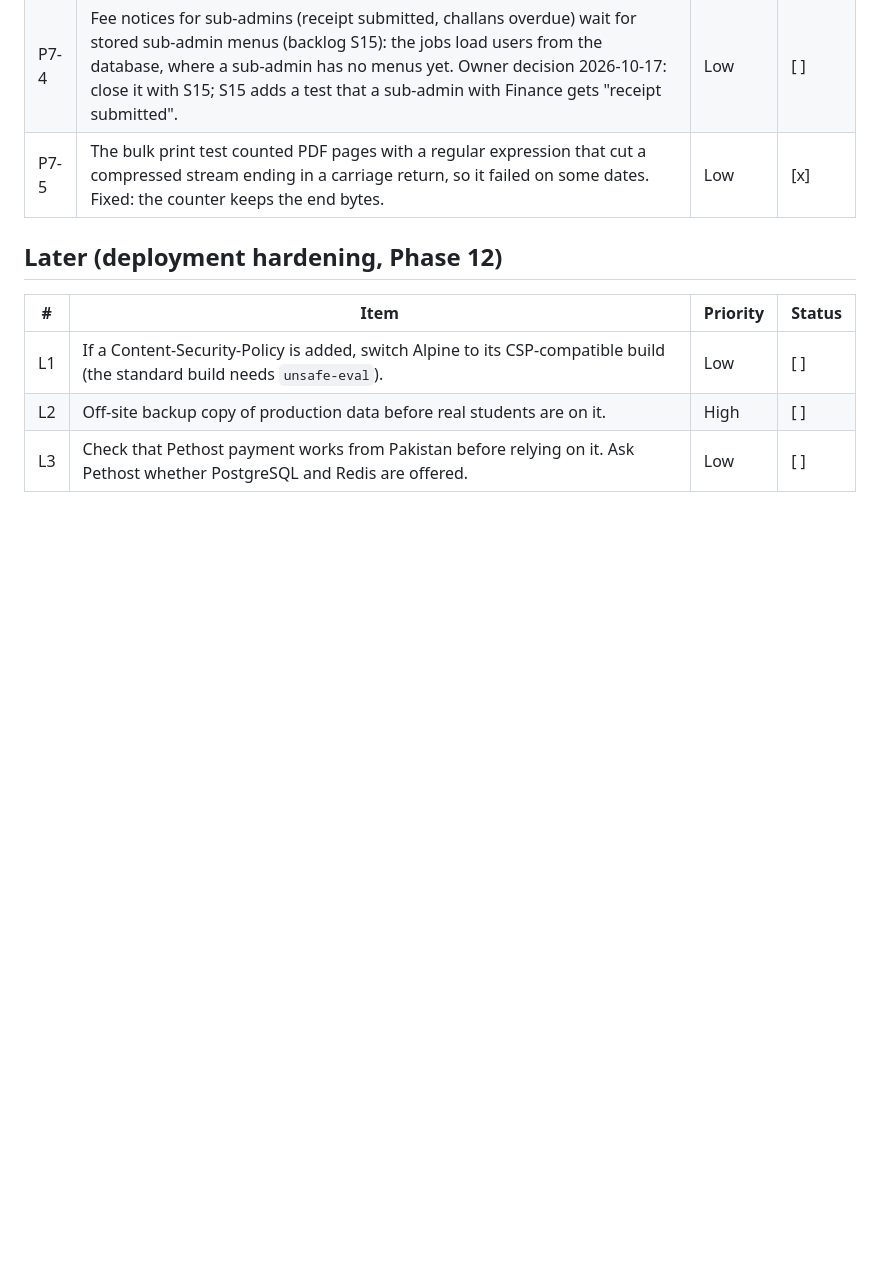
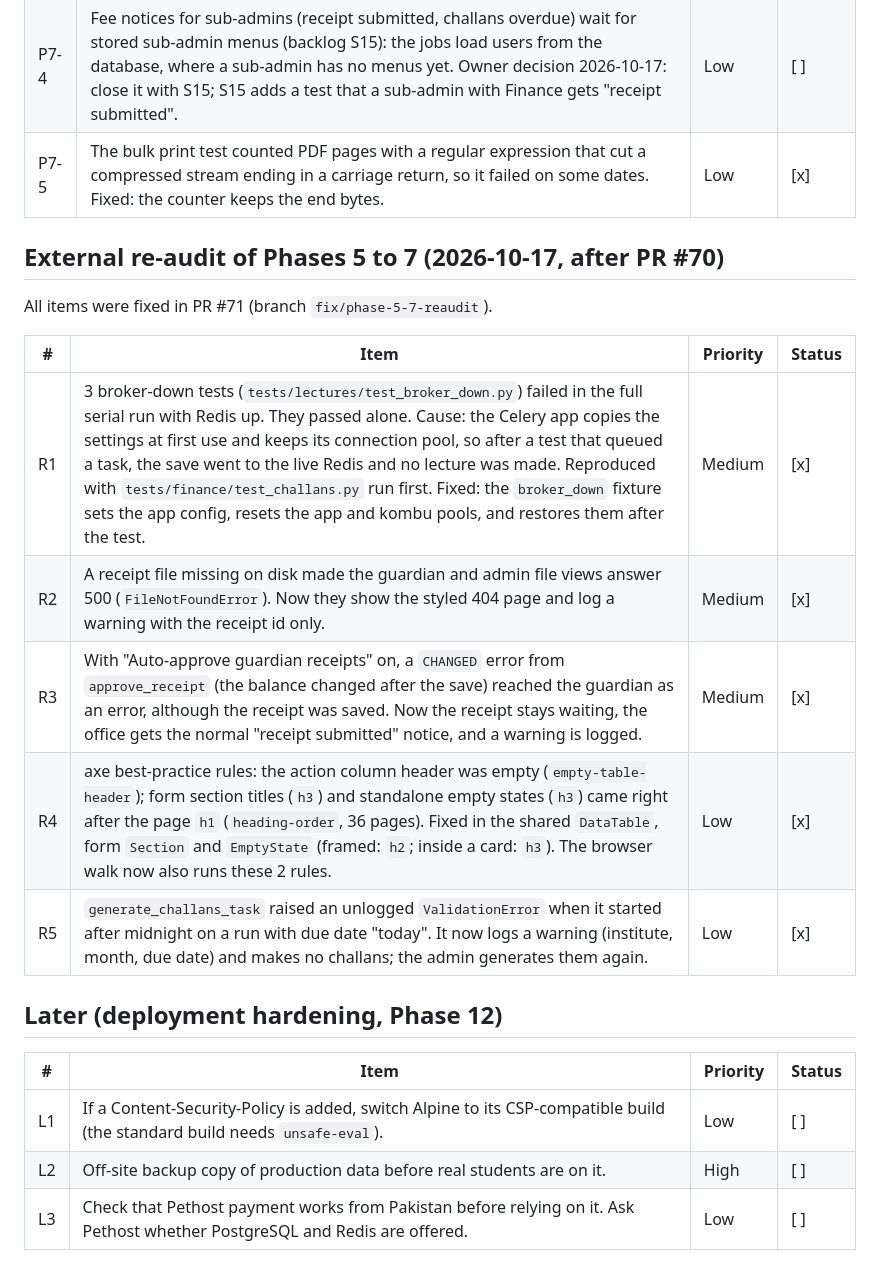
Before and after one commit to Thireb/dj-lms, a Markdown page: docs/BACKLOG.md, the part around the change. GitHub-like rendering; blank space fills up the shorter version.

Commit message:
docs: backlog R1 to R5 (external re-audit of Phases 5 to 7)
Co-Authored-By: Claude Opus 5.5 <noreply@anthropic.com>

```diff
--- a/docs/BACKLOG.md
+++ b/docs/BACKLOG.md
@@ -363,6 +363,18 @@ After the owner decisions of 2026-10-17 (P7-1, P7-2 and P7-3 fixed on `phase/7`)
 | P7-4 | Fee notices for sub-admins (receipt submitted, challans overdue) wait for stored sub-admin menus (backlog S15): the jobs load users from the database, where a sub-admin has no menus yet. Owner decision 2026-10-17: close it with S15; S15 adds a test that a sub-admin with Finance gets "receipt submitted". | Low | [ ] |
 | P7-5 | The bulk print test counted PDF pages with a regular expression that cut a compressed stream ending in a carriage return, so it failed on some dates. Fixed: the counter keeps the end bytes. | Low | [x] |
 
+## External re-audit of Phases 5 to 7 (2026-10-17, after PR #70)
+
+All items were fixed in PR #71 (branch `fix/phase-5-7-reaudit`).
+
+| # | Item | Priority | Status |
+|---|---|---|---|
+| R1 | 3 broker-down tests (`tests/lectures/test_broker_down.py`) failed in the full serial run with Redis up. They passed alone. Cause: the Celery app copies the settings at first use and keeps its connection pool, so after a test that queued a task, the save went to the live Redis and no lecture was made. Reproduced with `tests/finance/test_challans.py` run first. Fixed: the `broker_down` fixture sets the app config, resets the app and kombu pools, and restores them after the test. | Medium | [x] |
+| R2 | A receipt file missing on disk made the guardian and admin file views answer 500 (`FileNotFoundError`). Now they show the styled 404 page and log a warning with the receipt id only. | Medium | [x] |
+| R3 | With "Auto-approve guardian receipts" on, a `CHANGED` error from `approve_receipt` (the balance changed after the save) reached the guardian as an error, although the receipt was saved. Now the receipt stays waiting, the office gets the normal "receipt submitted" notice, and a warning is logged. | Medium | [x] |
+| R4 | axe best-practice rules: the action column header was empty (`empty-table-header`); form section titles (`h3`) and standalone empty states (`h3`) came right after the page `h1` (`heading-order`, 36 pages). Fixed in the shared `DataTable`, form `Section` and `EmptyState` (framed: `h2`; inside a card: `h3`). The browser walk now also runs these 2 rules. | Low | [x] |
+| R5 | `generate_challans_task` raised an unlogged `ValidationError` when it started after midnight on a run with due date "today". It now logs a warning (institute, month, due date) and makes no challans; the admin generates them again. | Low | [x] |
+
 ## Later (deployment hardening, Phase 12)
 
 | # | Item | Priority | Status |
```
